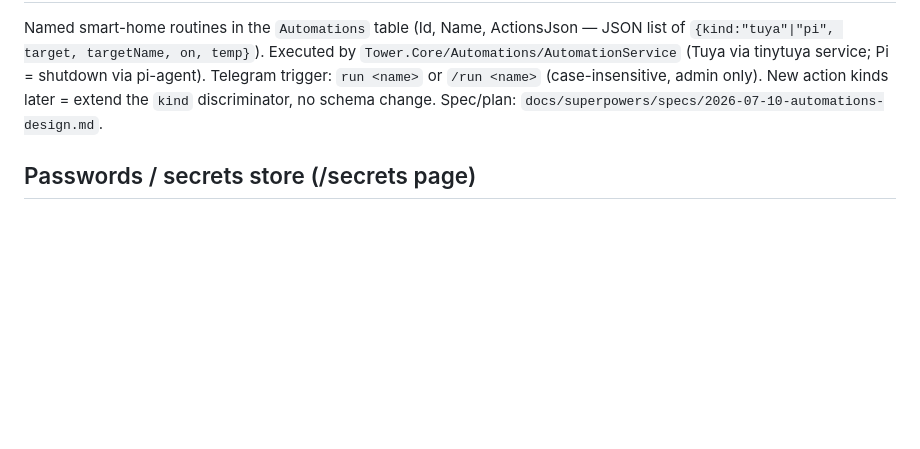
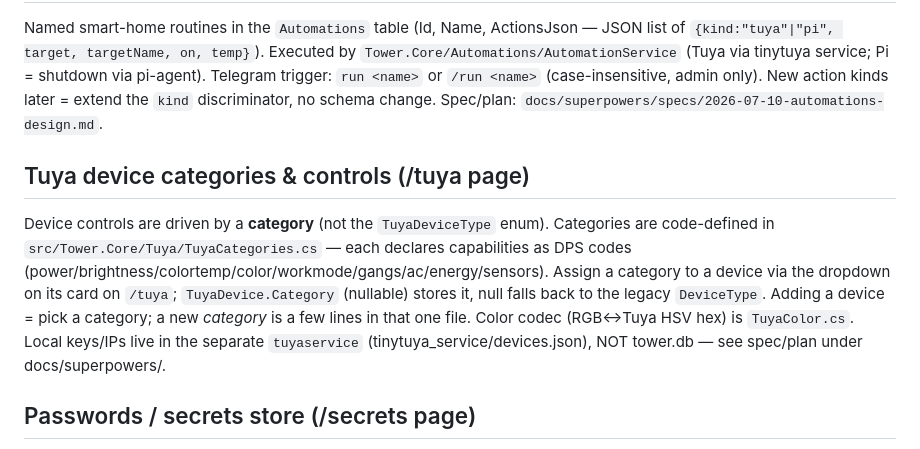
Before and after one commit to iamJohnnySam/Tower, a Markdown page: CLAUDE.md, the part around the change. Drawn GitHub-style; blank space fills up the shorter version.

Commit message:
Document Tuya category system in CLAUDE.md
Co-Authored-By: Claude Fable 5 <noreply@anthropic.com>
Claude-Session: https://claude.ai/code/session_0143CobuxPAVjBroYYbJcfrD

```diff
--- a/CLAUDE.md
+++ b/CLAUDE.md
@@ -35,6 +35,16 @@ pi-agent). Telegram trigger: `run <name>` or `/run <name>` (case-insensitive, ad
 New action kinds later = extend the `kind` discriminator, no schema change.
 Spec/plan: `docs/superpowers/specs/2026-07-10-automations-design.md`.
 
+## Tuya device categories & controls (/tuya page)
+
+Device controls are driven by a **category** (not the `TuyaDeviceType` enum). Categories are
+code-defined in `src/Tower.Core/Tuya/TuyaCategories.cs` — each declares capabilities as DPS codes
+(power/brightness/colortemp/color/workmode/gangs/ac/energy/sensors). Assign a category to a device
+via the dropdown on its card on `/tuya`; `TuyaDevice.Category` (nullable) stores it, null falls back
+to the legacy `DeviceType`. Adding a device = pick a category; a new *category* is a few lines in
+that one file. Color codec (RGB↔Tuya HSV hex) is `TuyaColor.cs`. Local keys/IPs live in the separate
+`tuyaservice` (tinytuya_service/devices.json), NOT tower.db — see spec/plan under docs/superpowers/.
+
 ## Passwords / secrets store (/secrets page)
 
 Project credentials live in the `Secrets` table in `tower.db`. Model: `Secret.cs`
```
